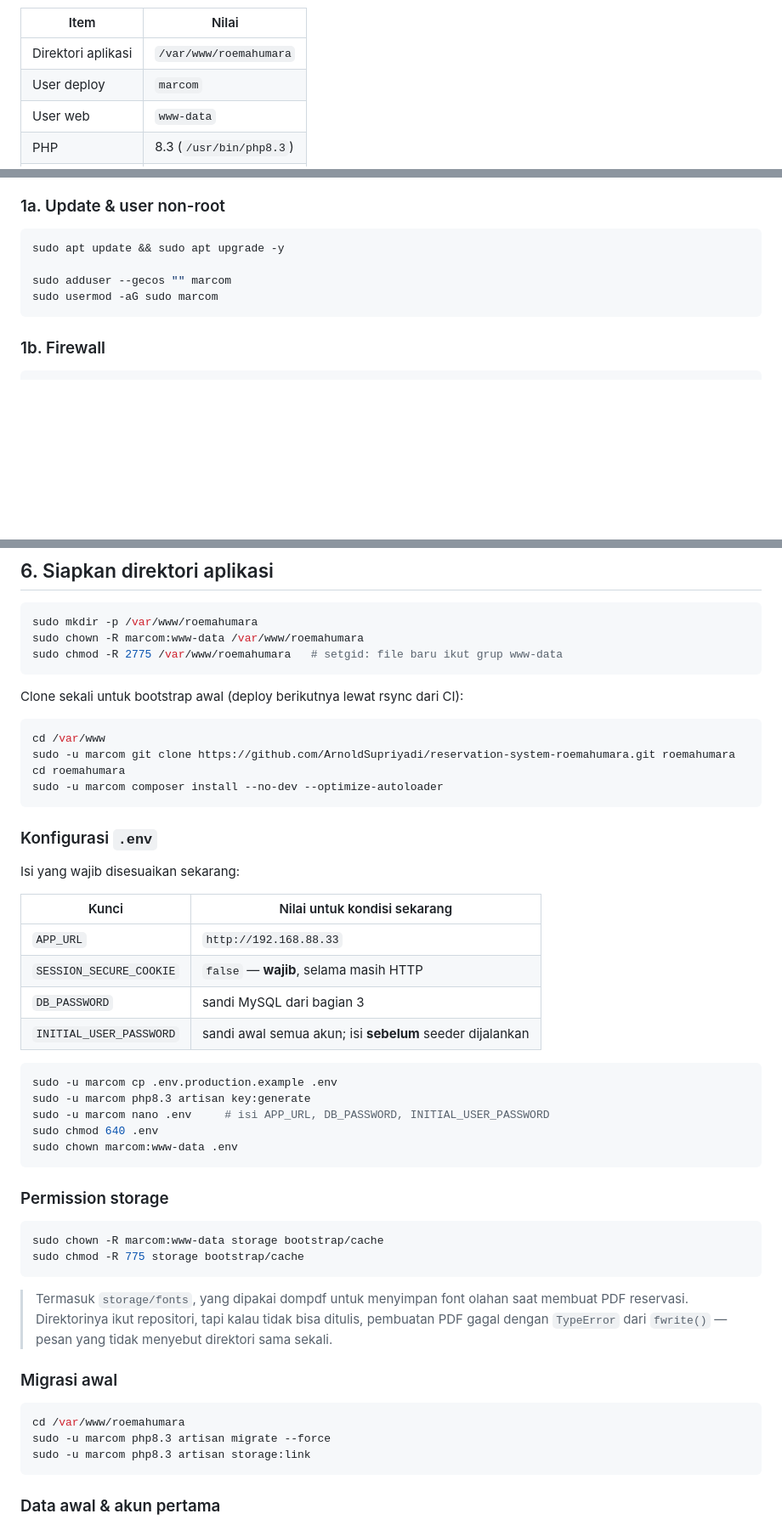
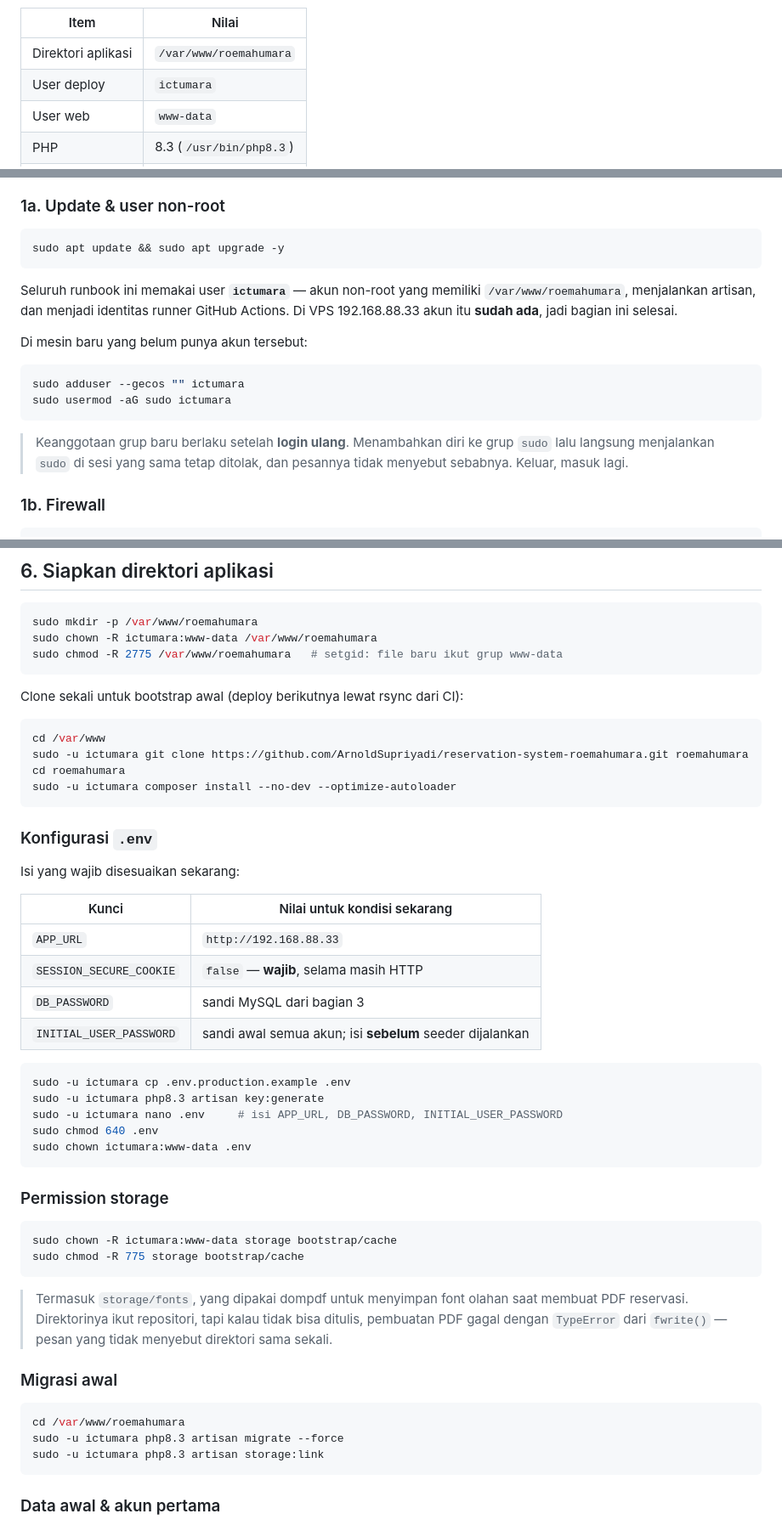
Before and after one commit to ArnoldSupriyadi/reservation-system-roemahumara, a Markdown page: deploy/RUNBOOK.md, 3 parts joined by grey strips. Shown at 85% size. GitHub-like rendering; blank space fills up the shorter version.

````diff
--- a/deploy/RUNBOOK.md
+++ b/deploy/RUNBOOK.md
@@ -29,7 +29,7 @@ Konvensi yang dipakai di semua file config:
 | Item | Nilai |
 |---|---|
 | Direktori aplikasi | `/var/www/roemahumara` |
-| User deploy | `marcom` |
+| User deploy | `ictumara` |
 | User web | `www-data` |
 | PHP | 8.3 (`/usr/bin/php8.3`) |
 | Database | `roemahumara` |
@@ -59,10 +59,22 @@ Konvensi yang dipakai di semua file config:
 
 ```bash
 sudo apt update && sudo apt upgrade -y
+```
 
-sudo adduser --gecos "" marcom
-sudo usermod -aG sudo marcom
+Seluruh runbook ini memakai user **`ictumara`** — akun non-root yang memiliki
+`/var/www/roemahumara`, menjalankan artisan, dan menjadi identitas runner GitHub
+Actions. Di VPS 192.168.88.33 akun itu **sudah ada**, jadi bagian ini selesai.
+
+Di mesin baru yang belum punya akun tersebut:
+
+```bash
+sudo adduser --gecos "" ictumara
+sudo usermod -aG sudo ictumara
 ```
+
+> Keanggotaan grup baru berlaku setelah **login ulang**. Menambahkan diri ke
+> grup `sudo` lalu langsung menjalankan `sudo` di sesi yang sama tetap ditolak,
+> dan pesannya tidak menyebut sebabnya. Keluar, masuk lagi.
 
 ### 1b. Firewall
 
@@ -261,7 +273,7 @@ composer --version
 
 ```bash
 sudo mkdir -p /var/www/roemahumara
-sudo chown -R marcom:www-data /var/www/roemahumara
+sudo chown -R ictumara:www-data /var/www/roemahumara
 sudo chmod -R 2775 /var/www/roemahumara   # setgid: file baru ikut grup www-data
 ```
 
@@ -269,9 +281,9 @@ Clone sekali untuk bootstrap awal (deploy berikutnya lewat rsync dari CI):
 
 ```bash
 cd /var/www
-sudo -u marcom git clone https://github.com/ArnoldSupriyadi/reservation-system-roemahumara.git roemahumara
+sudo -u ictumara git clone https://github.com/ArnoldSupriyadi/reservation-system-roemahumara.git roemahumara
 cd roemahumara
-sudo -u marcom composer install --no-dev --optimize-autoloader
+sudo -u ictumara composer install --no-dev --optimize-autoloader
 ```
 
 ### Konfigurasi `.env`
@@ -286,17 +298,17 @@ Isi yang wajib disesuaikan sekarang:
 | `INITIAL_USER_PASSWORD` | sandi awal semua akun; isi **sebelum** seeder dijalankan |
 
 ```bash
-sudo -u marcom cp .env.production.example .env
-sudo -u marcom php8.3 artisan key:generate
-sudo -u marcom nano .env     # isi APP_URL, DB_PASSWORD, INITIAL_USER_PASSWORD
+sudo -u ictumara cp .env.production.example .env
+sudo -u ictumara php8.3 artisan key:generate
+sudo -u ictumara nano .env     # isi APP_URL, DB_PASSWORD, INITIAL_USER_PASSWORD
 sudo chmod 640 .env
-sudo chown marcom:www-data .env
+sudo chown ictumara:www-data .env
 ```
 
 ### Permission storage
 
 ```bash
-sudo chown -R marcom:www-data storage bootstrap/cache
+sudo chown -R ictumara:www-data storage bootstrap/cache
 sudo chmod -R 775 storage bootstrap/cache
 ```
 
@@ -309,8 +321,8 @@ sudo chmod -R 775 storage bootstrap/cache
 
 ```bash
 cd /var/www/roemahumara
-sudo -u marcom php8.3 artisan migrate --force
-sudo -u marcom php8.3 artisan storage:link
+sudo -u ictumara php8.3 artisan migrate --force
+sudo -u ictumara php8.3 artisan storage:link
 ```
 
 ### Data awal & akun pertama
````
Also changed, not shown: other parts of deploy/RUNBOOK.md (+22 -22 lines), deploy/CHECKPOINT.md (+13 -10 lines).
